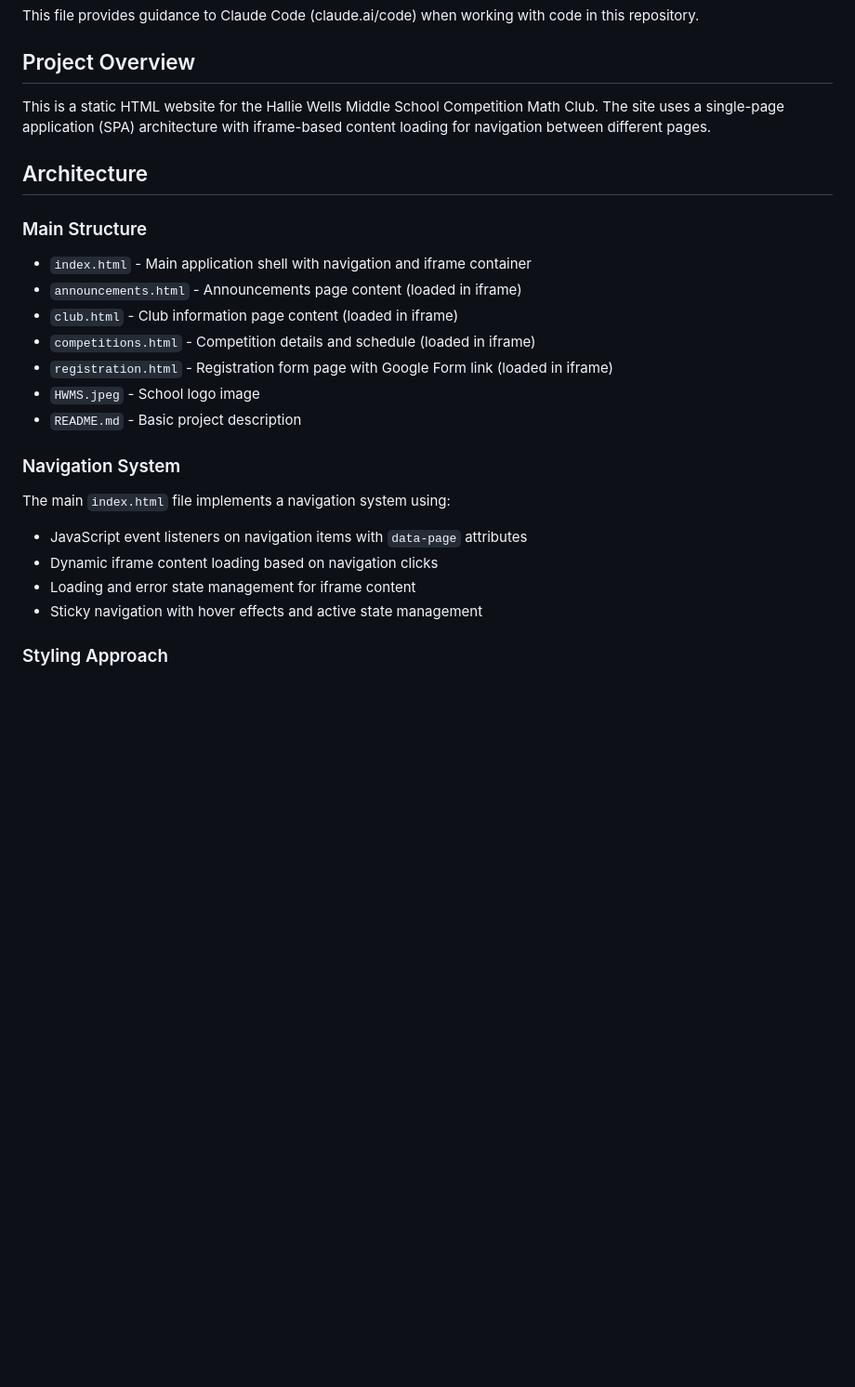
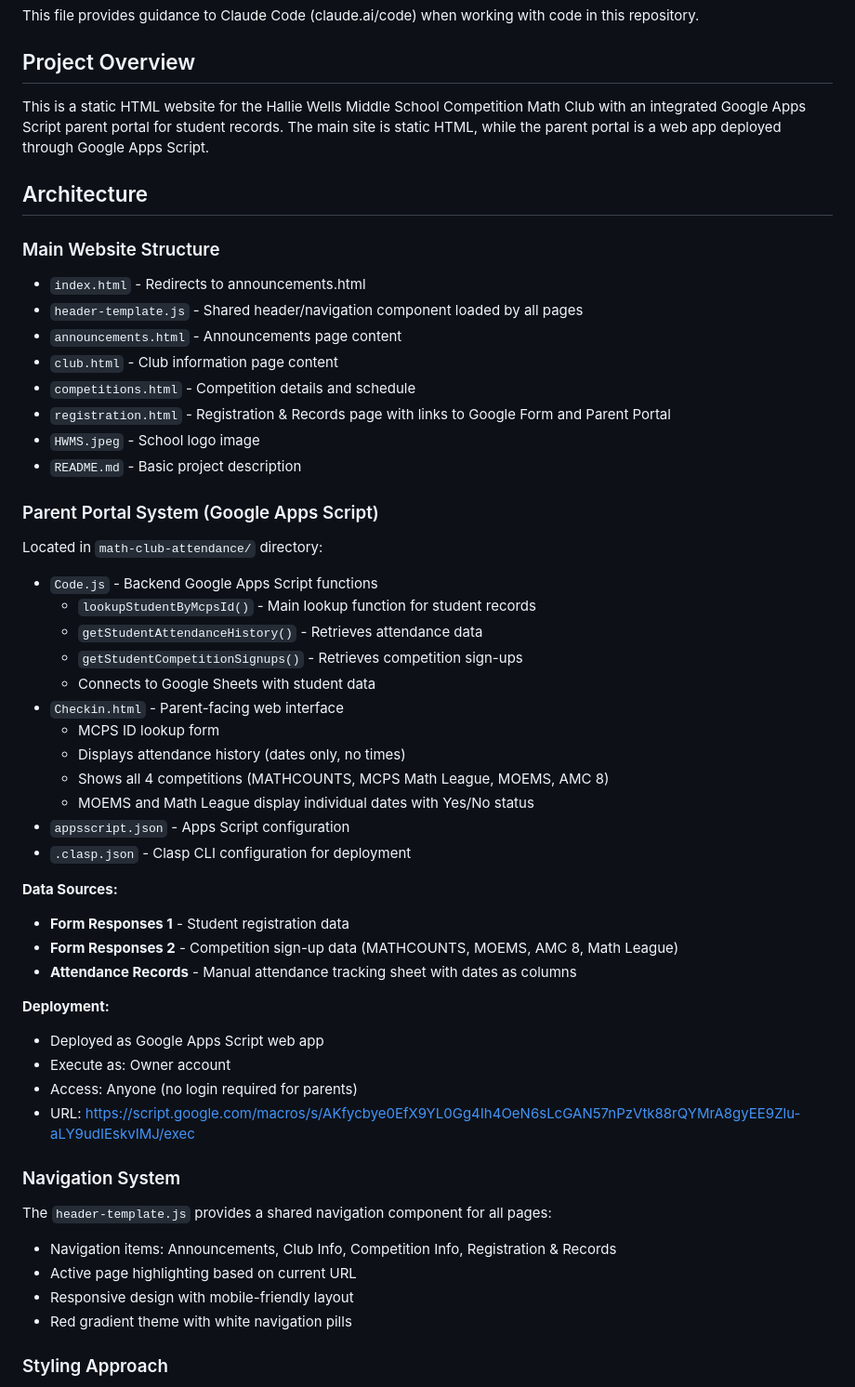
Before and after one commit to zdongmc/math-club, a Markdown page: CLAUDE.md, the part around one of its changes. Shown at 93% size. Rendered like a GitHub page; blank space fills up the shorter version.

Commit message:
Update CLAUDE.md with Parent Portal documentation
- Added detailed Parent Portal system documentation
- Documented Apps Script deployment process
- Included key implementation details and data sources
- Updated architecture section to reflect new structure
- Added deployment ID and important configuration notes

🤖 Generated with [Claude Code](https://claude.com/claude-code)

Co-Authored-By: Claude <noreply@anthropic.com>

```diff
--- a/CLAUDE.md
+++ b/CLAUDE.md
@@ -4,25 +4,52 @@ This file provides guidance to Claude Code (claude.ai/code) when working with co
 
 ## Project Overview
 
-This is a static HTML website for the Hallie Wells Middle School Competition Math Club. The site uses a single-page application (SPA) architecture with iframe-based content loading for navigation between different pages.
+This is a static HTML website for the Hallie Wells Middle School Competition Math Club with an integrated Google Apps Script parent portal for student records. The main site is static HTML, while the parent portal is a web app deployed through Google Apps Script.
 
 ## Architecture
 
-### Main Structure
-- `index.html` - Main application shell with navigation and iframe container
-- `announcements.html` - Announcements page content (loaded in iframe)
-- `club.html` - Club information page content (loaded in iframe)
-- `competitions.html` - Competition details and schedule (loaded in iframe)
-- `registration.html` - Registration form page with Google Form link (loaded in iframe)
+### Main Website Structure
+- `index.html` - Redirects to announcements.html
+- `header-template.js` - Shared header/navigation component loaded by all pages
+- `announcements.html` - Announcements page content
+- `club.html` - Club information page content
+- `competitions.html` - Competition details and schedule
+- `registration.html` - Registration & Records page with links to Google Form and Parent Portal
 - `HWMS.jpeg` - School logo image
 - `README.md` - Basic project description
 
+### Parent Portal System (Google Apps Script)
+Located in `math-club-attendance/` directory:
+- `Code.js` - Backend Google Apps Script functions
+  - `lookupStudentByMcpsId()` - Main lookup function for student records
+  - `getStudentAttendanceHistory()` - Retrieves attendance data
+  - `getStudentCompetitionSignups()` - Retrieves competition sign-ups
+  - Connects to Google Sheets with student data
+- `Checkin.html` - Parent-facing web interface
+  - MCPS ID lookup form
+  - Displays attendance history (dates only, no times)
+  - Shows all 4 competitions (MATHCOUNTS, MCPS Math League, MOEMS, AMC 8)
+  - MOEMS and Math League display individual dates with Yes/No status
+- `appsscript.json` - Apps Script configuration
+- `.clasp.json` - Clasp CLI configuration for deployment
+
+**Data Sources:**
+- **Form Responses 1** - Student registration data
+- **Form Responses 2** - Competition sign-up data (MATHCOUNTS, MOEMS, AMC 8, Math League)
+- **Attendance Records** - Manual attendance tracking sheet with dates as columns
+
+**Deployment:**
+- Deployed as Google Apps Script web app
+- Execute as: Owner account
+- Access: Anyone (no login required for parents)
+- URL: https://script.google.com/macros/s/AKfycbye0EfX9YL0Gg4Ih4OeN6sLcGAN57nPzVtk88rQYMrA8gyEE9Zlu-aLY9udIEskvIMJ/exec
+
 ### Navigation System
-The main `index.html` file implements a navigation system using:
-- JavaScript event listeners on navigation items with `data-page` attributes
-- Dynamic iframe content loading based on navigation clicks
-- Loading and error state management for iframe content
-- Sticky navigation with hover effects and active state management
+The `header-template.js` provides a shared navigation component for all pages:
+- Navigation items: Announcements, Club Info, Competition Info, Registration & Records
+- Active page highlighting based on current URL
+- Responsive design with mobile-friendly layout
+- Red gradient theme with white navigation pills
 
 ### Styling Approach
 - Consistent design system across all pages using CSS custom properties
```
Also changed, not shown: other parts of CLAUDE.md (+29 -5 lines).
